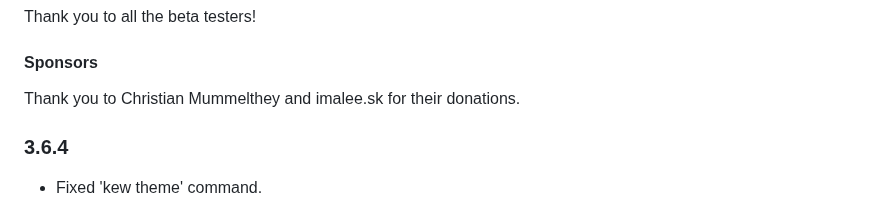
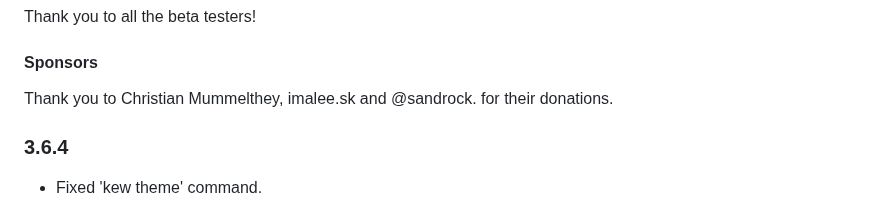
Before and after one commit to ravachol/kew, a Markdown page: docs/CHANGELOG.md, the part around the change. Drawn GitHub-style.

Commit message:
changelog

```diff
--- a/docs/CHANGELOG.md
+++ b/docs/CHANGELOG.md
@@ -60,7 +60,7 @@ Thank you to all the beta testers!
 
 #### Sponsors
 
-Thank you to Christian Mummelthey and imalee.sk for their donations.
+Thank you to Christian Mummelthey, imalee.sk and @sandrock. for their donations.
 
 ### 3.6.4
 
```
